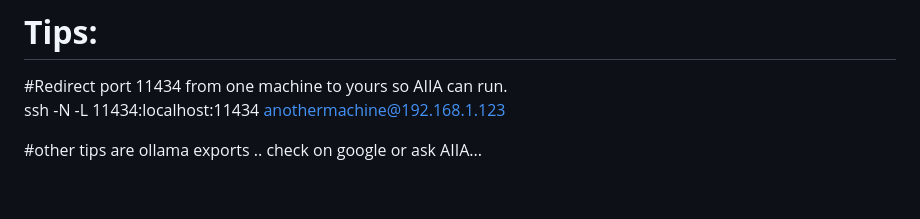
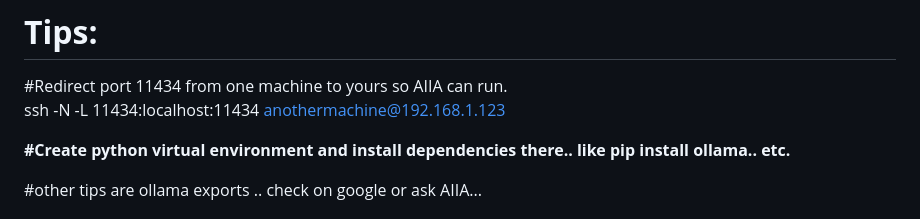
Before and after one commit to m5it/AIIA, a Markdown page: README.md, the part around the change. GitHub-like rendering; blank space fills up the shorter version.

Commit message:
first public version

```diff
--- a/README.md
+++ b/README.md
@@ -16,6 +16,9 @@ Script work similar to lm-studio but in terminal. Tested on ubuntu and older osx
 # <b>Tips:</b><br>
   #Redirect port 11434 from one machine to yours so AIIA can run.<br>
   ssh -N -L 11434:localhost:11434 anothermachine@192.168.1.123<br>
+
+  <b>#Create python virtual environment and install dependencies there.. like pip install ollama.. etc.</b>
+
 
   #other tips are ollama exports .. check on google or ask AIIA...
 <br>
```
